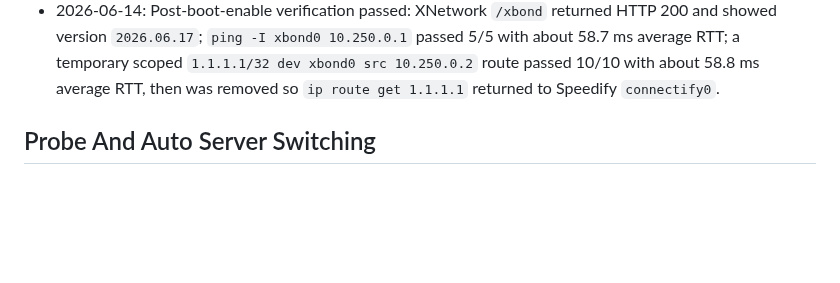
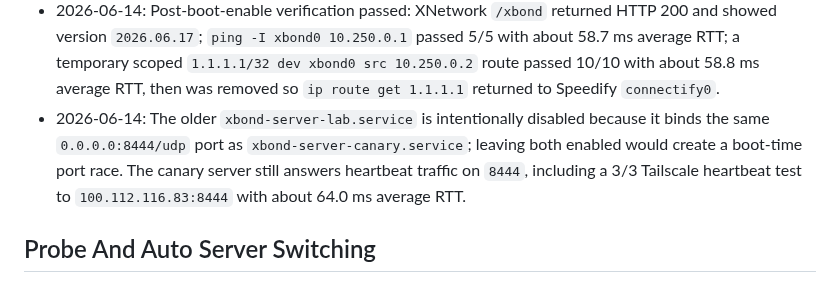
Before and after one commit to kaizendevsio/SpeedifyUi, a Markdown page: AGENTS.md, the part around the change. GitHub-like rendering; blank space fills up the shorter version.

Commit message:
Document XBond lab service boot conflict

```diff
--- a/AGENTS.md
+++ b/AGENTS.md
@@ -102,6 +102,7 @@
 - 2026-06-14: XBond services are now enabled at boot. On `xeon-network`, `xbond-client.service` is active/enabled with `xbond0` at `10.250.0.2/30`; on `xeon-speedify-vultr-01`, `xbond-server-canary.service` is active/enabled with `xbonds0` at `10.250.0.1/30`.
 - 2026-06-14: Persistent Vultr XBond forwarding/NAT is installed as `xbond-server-nat.service` and active/enabled. It runs `/usr/local/sbin/xbond-server-nat-apply` and rolls back with `/usr/local/sbin/xbond-server-nat-rollback`, forwarding/masquerading `10.250.0.0/30` through public interface `enp1s0`. The Pi rollback helper is `/usr/local/sbin/xbond-client-rollback`.
 - 2026-06-14: Post-boot-enable verification passed: XNetwork `/xbond` returned HTTP 200 and showed version `2026.06.17`; `ping -I xbond0 10.250.0.1` passed 5/5 with about 58.7 ms average RTT; a temporary scoped `1.1.1.1/32 dev xbond0 src 10.250.0.2` route passed 10/10 with about 58.8 ms average RTT, then was removed so `ip route get 1.1.1.1` returned to Speedify `connectify0`.
+- 2026-06-14: The older `xbond-server-lab.service` is intentionally disabled because it binds the same `0.0.0.0:8444/udp` port as `xbond-server-canary.service`; leaving both enabled would create a boot-time port race. The canary server still answers heartbeat traffic on `8444`, including a 3/3 Tailscale heartbeat test to `100.112.116.83:8444` with about 64.0 ms average RTT.
 
 ## Probe And Auto Server Switching
 - `SpeedifyProbeAgent` is a separate minimal API that scores Speedify servers from an external vantage point; deployed probe service has been `speedify-probe-agent` on VM `speedify-probe` with Tailscale IP `100.114.215.110` and API base `http://100.114.215.110:8090`.
```
